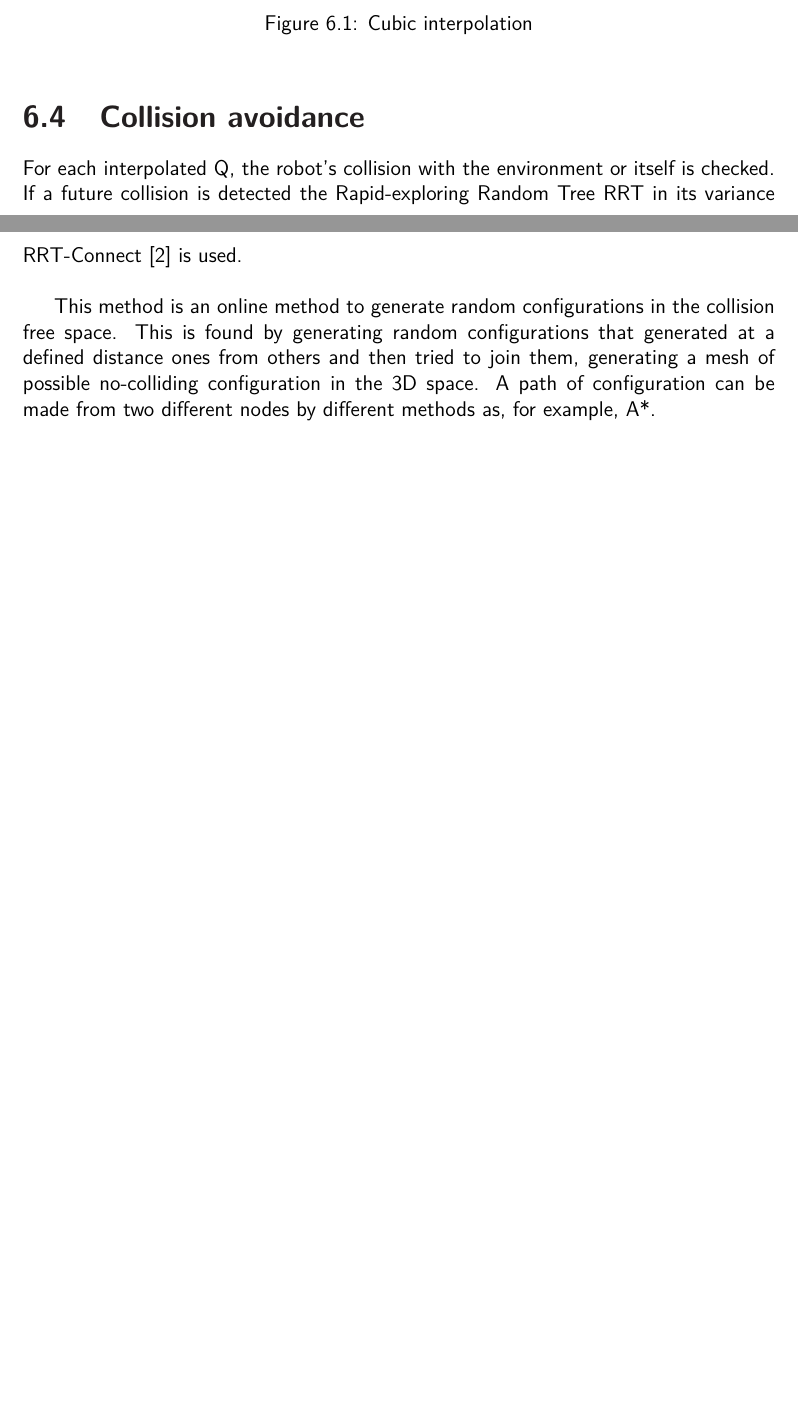
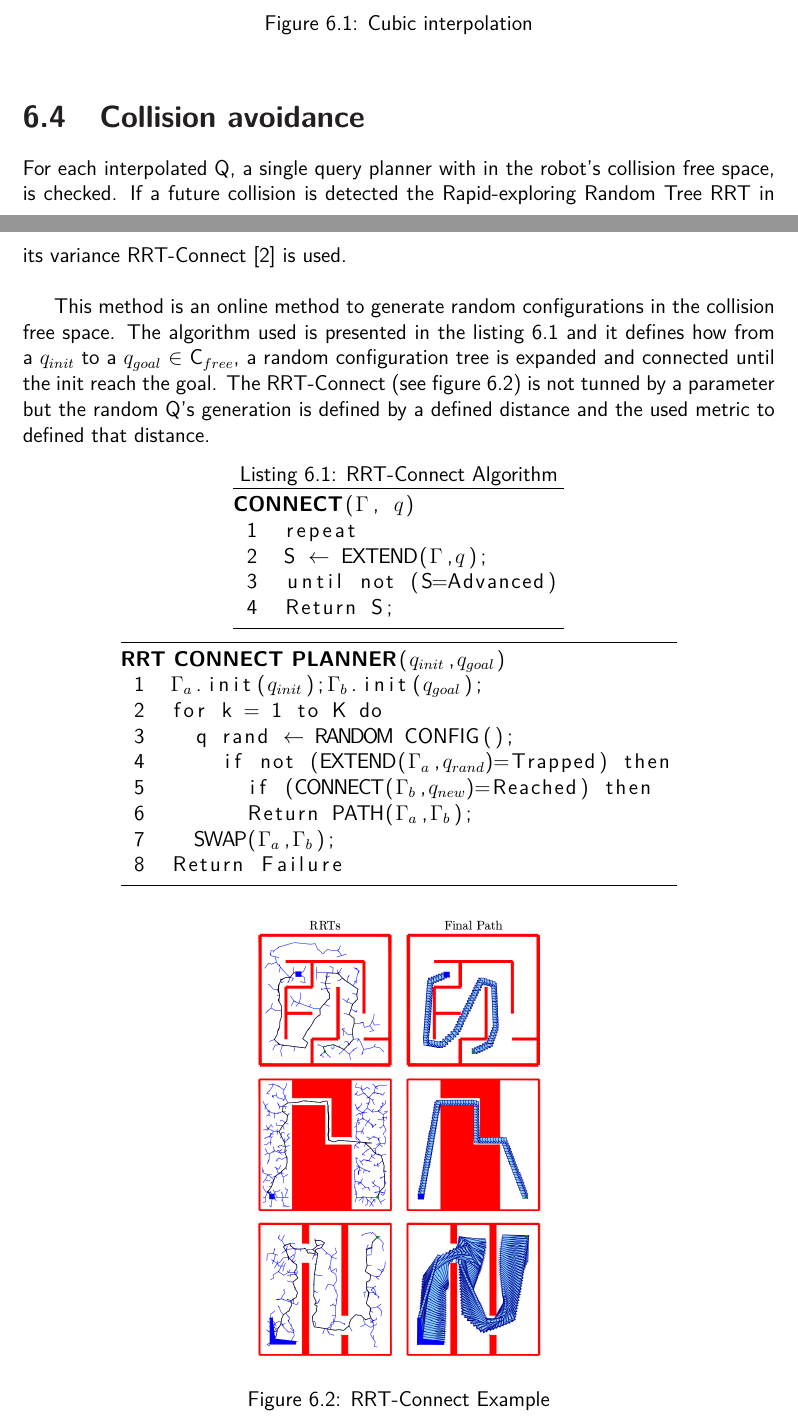
Before and after one commit to RoVi2/report, a LaTeX thesis (report.tex, which reads chapters/path_planning.tex): two parts of pages 15 and 16 of 21, joined at a grey line, cut so that both start at the same text, the shorter picture padded with empty space. Compiled offline with pdfLaTeX.

Commit message:
Path planning - RRT-connect

```diff
--- a/chapters/path_planning.tex
+++ b/chapters/path_planning.tex
@@ -97,6 +97,33 @@ A natural cubic interpolation as shown in the figure \ref{fig:cubic interpolatio
 
 \section{Collision avoidance} % (fold)
 \label{sec:collision_avoidance}
-For each interpolated Q, the robot's collision with the environment or itself is checked. If a future collision is detected the Rapid-exploring Random Tree RRT in its variance RRT-Connect \cite{RRTConnect} is used.\\
+For each interpolated Q, a single query planner with in the robot's collision free space, is checked. If a future collision is detected the Rapid-exploring Random Tree RRT in its variance RRT-Connect \cite{RRTConnect} is used.\\
 
-This method is an online method to generate random configurations in the collision free space. This is found by generating random configurations that generated at a defined distance ones from others and then tried to join them, generating a mesh of possible no-colliding configuration in the 3D space. A path of configuration can be made from two different nodes by different methods as, for example, A*.
+This method is an online method to generate random configurations in the collision free space.
+The algorithm used is presented in the listing \ref{lis:rrt_connect_planner} and it defines how from a $q_{init}$ to a $q_{goal}$ \in \ $C_{free}$, a random configuration tree is expanded and connected  until the init reach the goal. The RRT-Connect (see figure \ref{fig:rrt_connect}) is not tunned by a parameter but the random Q's generation is defined by a defined distance and the used metric to defined that distance.
+
+\begin{lstlisting}[frame=tb, mathescape=true, xleftmargin=.28\textwidth, xrightmargin=.28\textwidth,caption=RRT-Connect Algorithm, label=lis:rrt_connect_planner]
+$\textbf{CONNECT}$($\Gamma$, $q$)
+ 1  repeat
+ 2  S $\leftarrow$ EXTEND($\Gamma$,$q$);
+ 3  until not (S=Advanced)
+ 4  Return S;
+\end{lstlisting}
+\lstset{}
+
+\begin{lstlisting}[frame=tb, mathescape=true,xleftmargin=.13\textwidth, xrightmargin=.13\textwidth]
+$\textbf{RRT CONNECT PLANNER}$($q_{init}$,$q_{goal}$)
+ 1  $\Gamma_a$.init($q_{init}$);$\Gamma_b$.init($q_{goal}$);
+ 2  for k = 1 to K do
+ 3    q rand $\leftarrow$ RANDOM CONFIG();
+ 4      if not (EXTEND($\Gamma_a$,$q_{rand}$)=Trapped) then
+ 5        if (CONNECT($\Gamma_b$,$q_{new}$)=Reached) then
+ 6        Return PATH($\Gamma_a$,$\Gamma_b$);
+ 7    SWAP($\Gamma_a$,$\Gamma_b$);
+ 8  Return Failure
+\end{lstlisting}
+
+\begin{figure}[!ht]
+	\centering
+	\includegraphics[width=0.4\textwidth]{figures/rrt_connect}
+	\caption{RRT-Connect Example}
```
Also changed, not shown: report.tex (+9 -7 lines), figures/rrt_connect.png (added), chapters/path_planning.tex (5 more changed lines).
